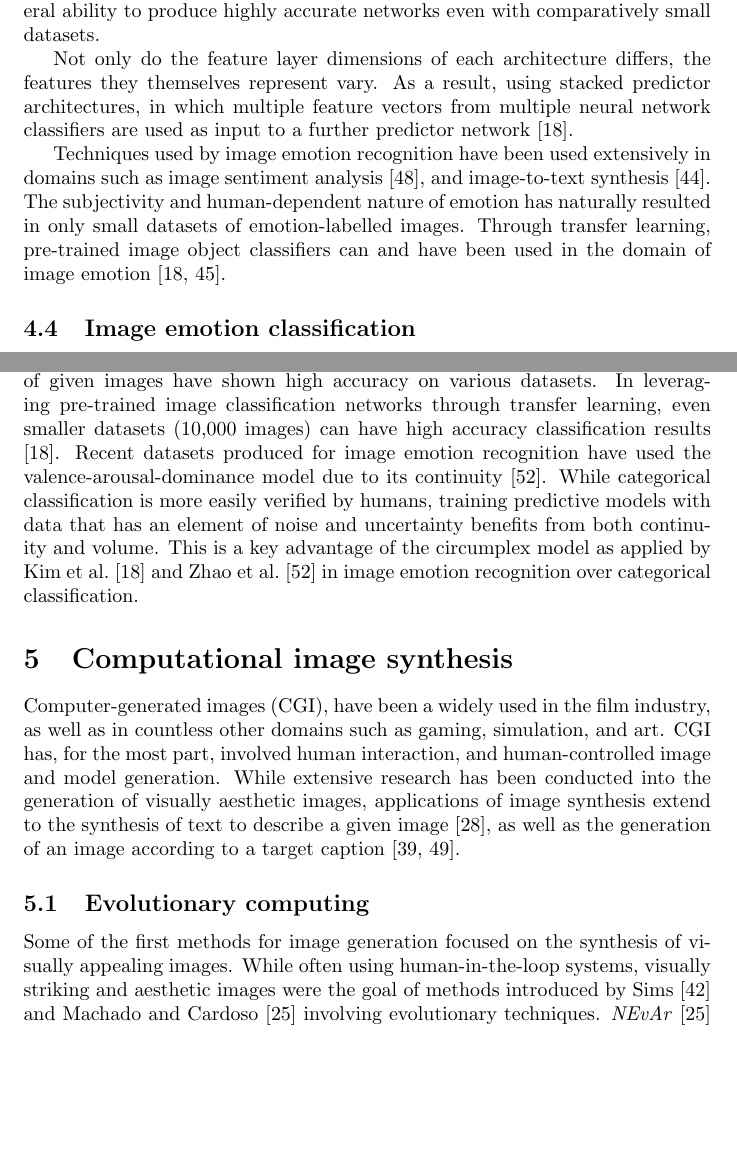
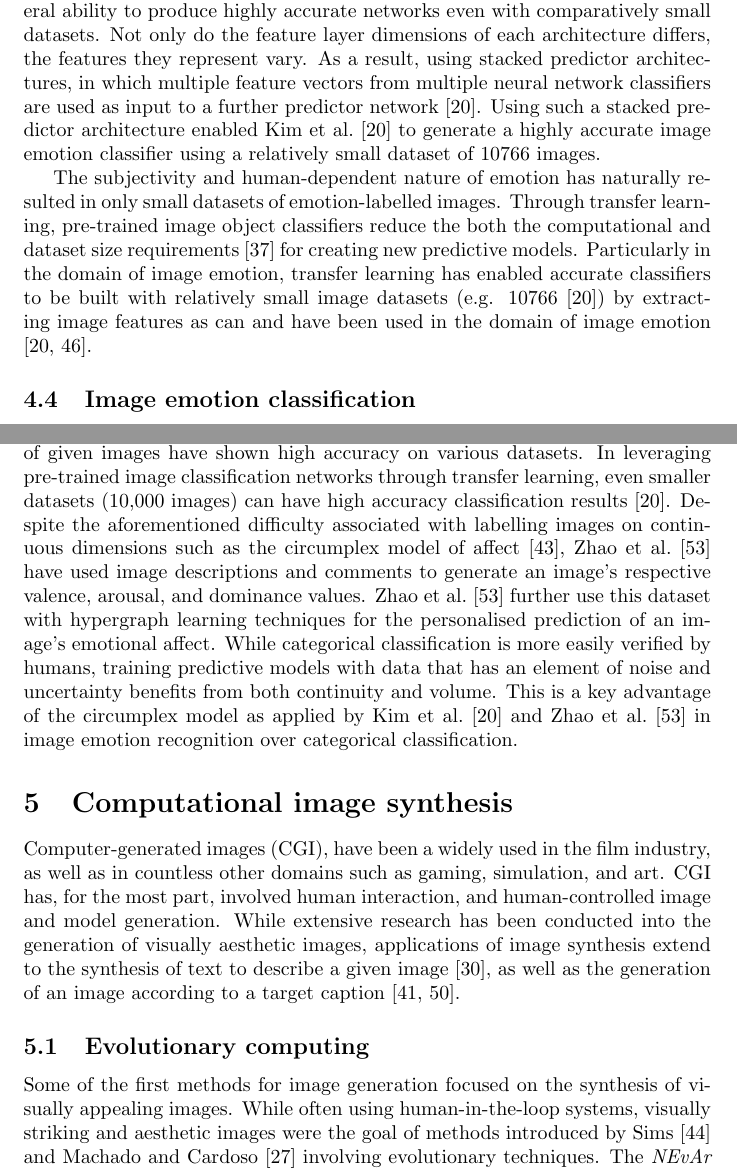
Before and after one commit to konrad-c/honours, a LaTeX document (docs/literature.tex): two parts of pages 7 and 8 of 16, joined at a grey line, cut so that both start at the same text, the shorter picture padded with empty space. Compiled offline with pdfLaTeX.

Commit message:
Addressed more feedback

```diff
--- a/docs/literature.tex
+++ b/docs/literature.tex
@@ -150,15 +150,14 @@ Each of these pre-trained image classifiers can be used in other domains of mach
 In doing so, the information held within the neural network can be repurposed, and the learnings reused in other domains of application.
 
 The use of transfer learning in numerous domains has increased the general ability to produce highly accurate networks even with comparatively small datasets.
+Not only do the feature layer dimensions of each architecture differs, the features they represent vary.
+As a result, using stacked predictor architectures, in which multiple feature vectors from multiple neural network classifiers are used as input to a further predictor network \citep{kim2018building}.
+Using such a stacked predictor architecture enabled \citet{kim2018building} to generate a highly accurate image emotion classifier using a relatively small dataset of 10766 images.
 
-Not only do the feature layer dimensions of each architecture differs, the features they themselves represent vary.
-As a result, using stacked predictor architectures, in which multiple feature vectors from multiple neural network classifiers are used as input to a further predictor network \citep{kim2018building}.
-
-
-
-Techniques used by image emotion recognition have been used extensively in domains such as image sentiment analysis \citep{you2015robust}, and image-to-text synthesis \citep{vinyals2015show}.
 The subjectivity and human-dependent nature of emotion has naturally resulted in only small datasets of emotion-labelled images.
-Through transfer learning, pre-trained image object classifiers can and have been used in the domain of image emotion \citep{kim2018building, wangarttalk}.
+Through transfer learning, pre-trained image object classifiers reduce the both the computational and dataset size requirements \citep{pan2009survey} for creating new predictive models.
+Particularly in the domain of image emotion, transfer learning has enabled accurate classifiers to be built with relatively small image datasets (e.g. 10766 \citep{kim2018building}) by extracting image features as
+can and have been used in the domain of image emotion \citep{kim2018building, wangarttalk}.
 
 
 \subsection{Image emotion classification}
@@ -178,7 +177,8 @@ This hands-off approach to image feature vector decomposition has further lent i
 The use of continuous emotion representations, particularly relating to the circumplex model have been explored in image emotion recognition tasks \citep{kim2018building, zhao2016predicting, zhao2017continuous}.
 Regression models produced to predict the valence-arousal (VA) values of given images have shown high accuracy on various datasets.
 In leveraging pre-trained image classification networks through transfer learning, even smaller datasets (10,000 images) can have high accuracy classification results \citep{kim2018building}.
-Recent datasets produced for image emotion recognition have used the valence-arousal-dominance model due to its continuity \citep{zhao2016predicting}.
+Despite the aforementioned difficulty associated with labelling images on continuous dimensions such as the circumplex model of affect \citep{russell1980circumplex}, \citet{zhao2016predicting} have used image descriptions and comments to generate an image's respective valence, arousal, and dominance values.
+\citet{zhao2016predicting} further use this dataset with hypergraph learning techniques for the personalised prediction of an image's emotional affect.
 While categorical classification is more easily verified by humans, training predictive models with data that has an element of noise and uncertainty benefits from both continuity and volume.
 This is a key advantage of the circumplex model as applied by \citet{kim2018building} and \citet{zhao2016predicting} in image emotion recognition over categorical classification.
 
@@ -194,7 +194,7 @@ While extensive research has been conducted into the generation of visually aest
 
 Some of the first methods for image generation focused on the synthesis of visually appealing images.
 While often using human-in-the-loop systems, visually striking and aesthetic images were the goal of methods introduced by \citet{sims} and \citet{nevar} involving evolutionary techniques.
-\textit{NEvAr} \citep{nevar} was one of the first such image synthesis systems able to produce greatly impressive images through evolutionary techniques.
+The \textit{NEvAr} \citep{nevar} system for the interactive evolution of images exemplifies the range of visual outputs possible with these techniques.
 Evolutionary art leveraged methods introduced and exemplified by \citet{sims}, producing images such as those shown in Figure \ref{fig:sims}.
 \citet{sims} proposed using \textit{Lisp} expressions for genotype definitions, which map a coordinate (x, y) into a grayscale or RGB value.
 This genotype representation leveraged extensive research done into the use of evolutionary computing for optimisation problems.
```
Also changed, not shown: docs/references.bib (+8 -9 lines), docs/literature.tex (3 more changed lines).
